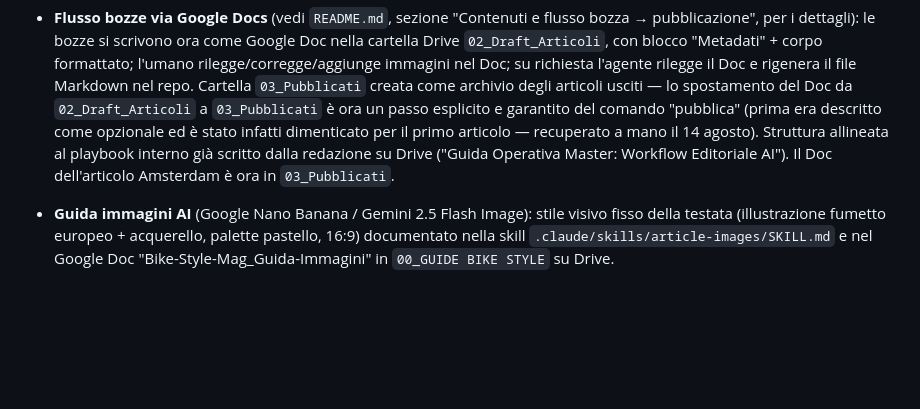
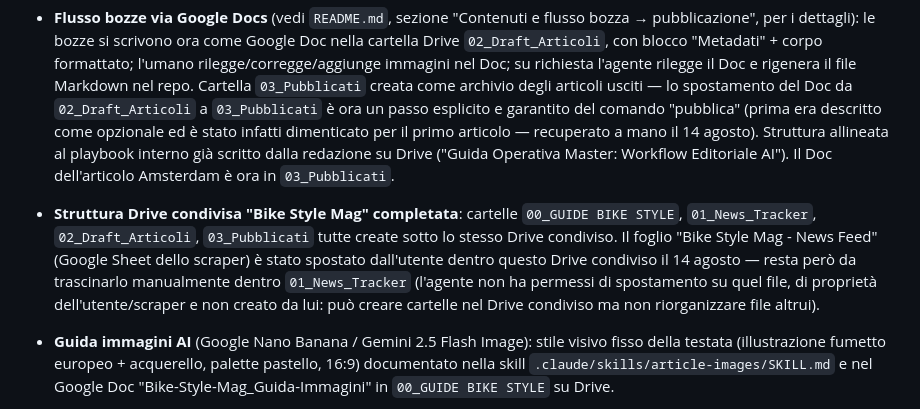
Before and after one commit to federuff/bikestylemag_website, a Markdown page: STATUS.md, the part around the change. GitHub-like rendering; blank space fills up the shorter version.

Commit message:
Registra il completamento della struttura Drive condivisa
Foglio News Feed spostato dall'utente nel Drive condiviso "Bike Style
Mag"; creata la cartella 01_News_Tracker per completare la struttura
del playbook interno. Manca solo lo spostamento manuale del foglio in
quella cartella (nessun permesso di riorganizzazione su file altrui).

```diff
--- a/STATUS.md
+++ b/STATUS.md
@@ -23,6 +23,7 @@ Pages su questo piano) — separata da [`bikestylemag-idea`](https://github.com/
 - **Primo articolo "vero" pubblicato**: la news sui Paesi Bassi/come Amsterdam è tornata una città per le biciclette (fonte: SpaceDaily). File `src/content/articles/2026-08-14-amsterdam-cycling-history.md`, con copertina generata via Nano Banana, `draft: false`, mergiato su `main` con PR [#3](https://github.com/federuff/bikestylemag_website/pull/3) — live sul sito dopo il deploy automatico.
 - **Regola sui nomi file**: sia i file bozza/pubblicati nel repo sia i Google Doc in `02_Draft_Articoli`/`03_Pubblicati` seguono ora la convenzione `AAAA-MM-GG-slug-descrittivo` (vedi `README.md`, sezione "Contenuti e flusso bozza → pubblicazione").
 - **Flusso bozze via Google Docs** (vedi `README.md`, sezione "Contenuti e flusso bozza → pubblicazione", per i dettagli): le bozze si scrivono ora come Google Doc nella cartella Drive `02_Draft_Articoli`, con blocco "Metadati" + corpo formattato; l'umano rilegge/corregge/aggiunge immagini nel Doc; su richiesta l'agente rilegge il Doc e rigenera il file Markdown nel repo. Cartella `03_Pubblicati` creata come archivio degli articoli usciti — lo spostamento del Doc da `02_Draft_Articoli` a `03_Pubblicati` è ora un passo esplicito e garantito del comando "pubblica" (prima era descritto come opzionale ed è stato infatti dimenticato per il primo articolo — recuperato a mano il 14 agosto). Struttura allineata al playbook interno già scritto dalla redazione su Drive ("Guida Operativa Master: Workflow Editoriale AI"). Il Doc dell'articolo Amsterdam è ora in `03_Pubblicati`.
+- **Struttura Drive condivisa "Bike Style Mag" completata**: cartelle `00_GUIDE BIKE STYLE`, `01_News_Tracker`, `02_Draft_Articoli`, `03_Pubblicati` tutte create sotto lo stesso Drive condiviso. Il foglio "Bike Style Mag - News Feed" (Google Sheet dello scraper) è stato spostato dall'utente dentro questo Drive condiviso il 14 agosto — resta però da trascinarlo manualmente dentro `01_News_Tracker` (l'agente non ha permessi di spostamento su quel file, di proprietà dell'utente/scraper e non creato da lui: può creare cartelle nel Drive condiviso ma non riorganizzare file altrui).
 - **Guida immagini AI** (Google Nano Banana / Gemini 2.5 Flash Image): stile visivo fisso della testata (illustrazione fumetto europeo + acquerello, palette pastello, 16:9) documentato nella skill `.claude/skills/article-images/SKILL.md` e nel Google Doc "Bike-Style-Mag_Guida-Immagini" in `00_GUIDE BIKE STYLE` su Drive.
 - **Decisione presa sull'automazione immagini**: niente integrazione API per ora. L'agente genera automaticamente, per ogni bozza, il prompt pronto (campo "image prompt" nei Metadati del Doc, vedi `README.md`); l'umano lo esegue manualmente su Gemini/AI Studio (Nano Banana) e consegna il file immagine risultante. Nessuna chiave API/credenziale coinvolta in questo flusso.
 
```
